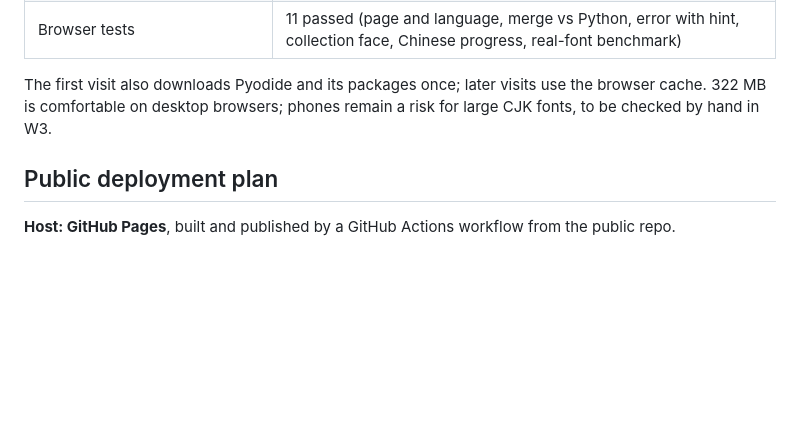
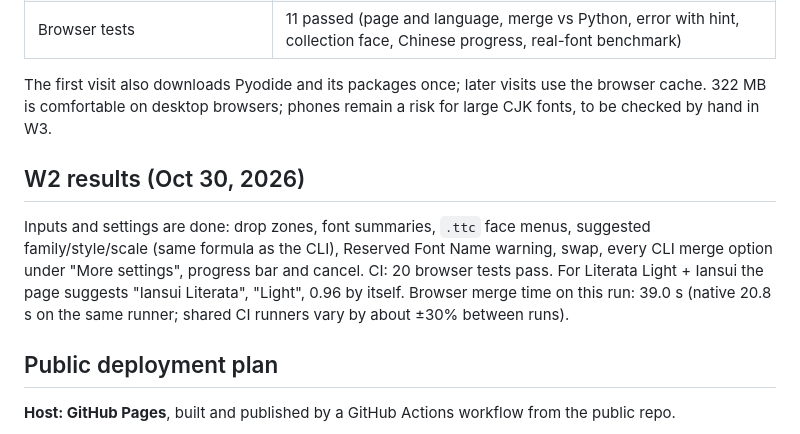
Before and after one commit to chris-kuo/fontmerge, a Markdown page: docs/webapp-plan.md, the part around the change. GitHub-like rendering; blank space fills up the shorter version.

Commit message:
Record W2 results in the web app plan
Co-Authored-By: Claude Opus 5.5 <noreply@anthropic.com>
Claude-Session: https://claude.ai/code/session_01MbieNoMLXmqqPVepYSo5F5

```diff
--- a/docs/webapp-plan.md
+++ b/docs/webapp-plan.md
@@ -128,6 +128,15 @@ The first visit also downloads Pyodide and its packages once; later visits use t
 browser cache. 322 MB is comfortable on desktop browsers; phones remain a risk for large
 CJK fonts, to be checked by hand in W3.
 
+## W2 results (Oct 30, 2026)
+
+Inputs and settings are done: drop zones, font summaries, `.ttc` face menus, suggested
+family/style/scale (same formula as the CLI), Reserved Font Name warning, swap, every CLI
+merge option under "More settings", progress bar and cancel. CI: 20 browser tests pass.
+For Literata Light + Iansui the page suggests "Iansui Literata", "Light", 0.96 by itself.
+Browser merge time on this run: 39.0 s (native 20.8 s on the same runner; shared CI
+runners vary by about ±30% between runs).
+
 ## Public deployment plan
 
 **Host: GitHub Pages**, built and published by a GitHub Actions workflow from the public repo.
```
